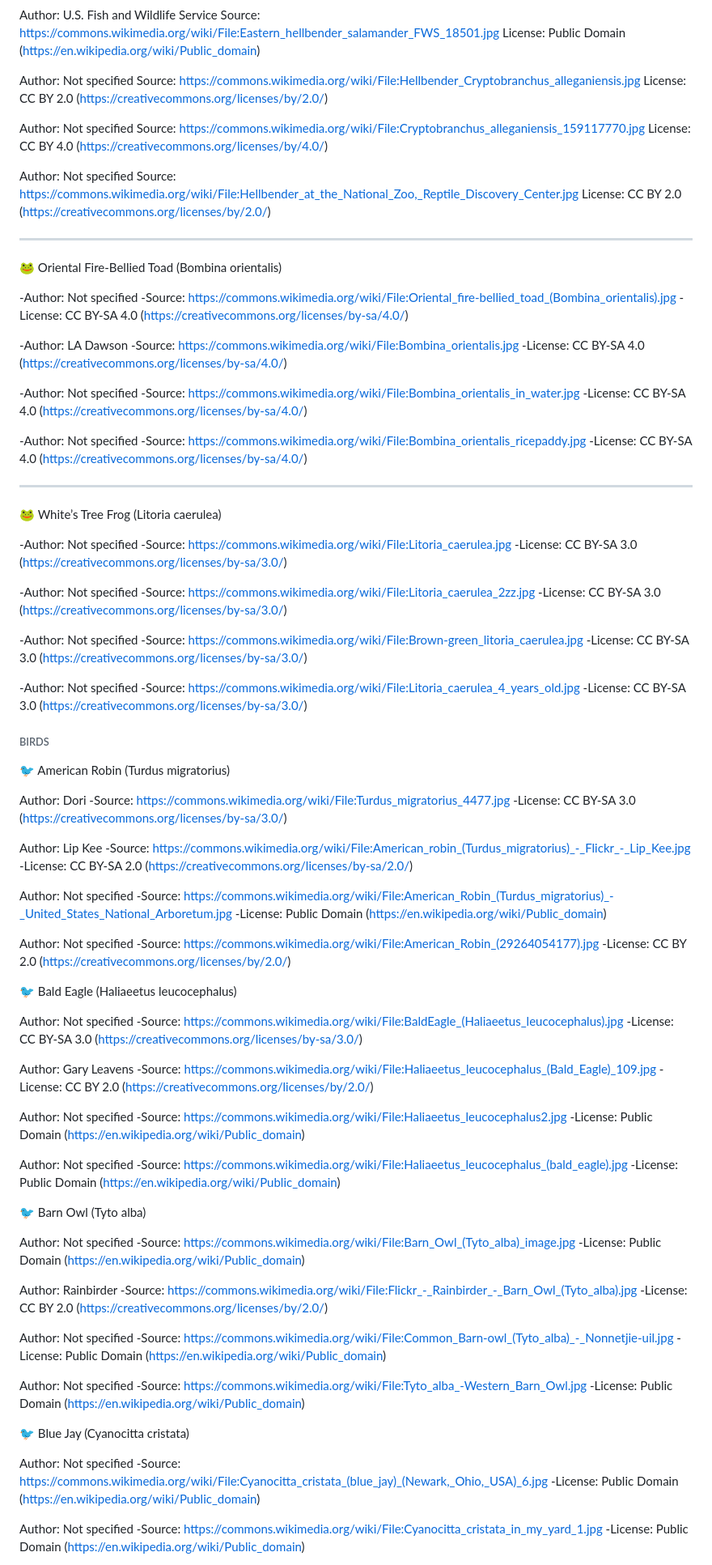
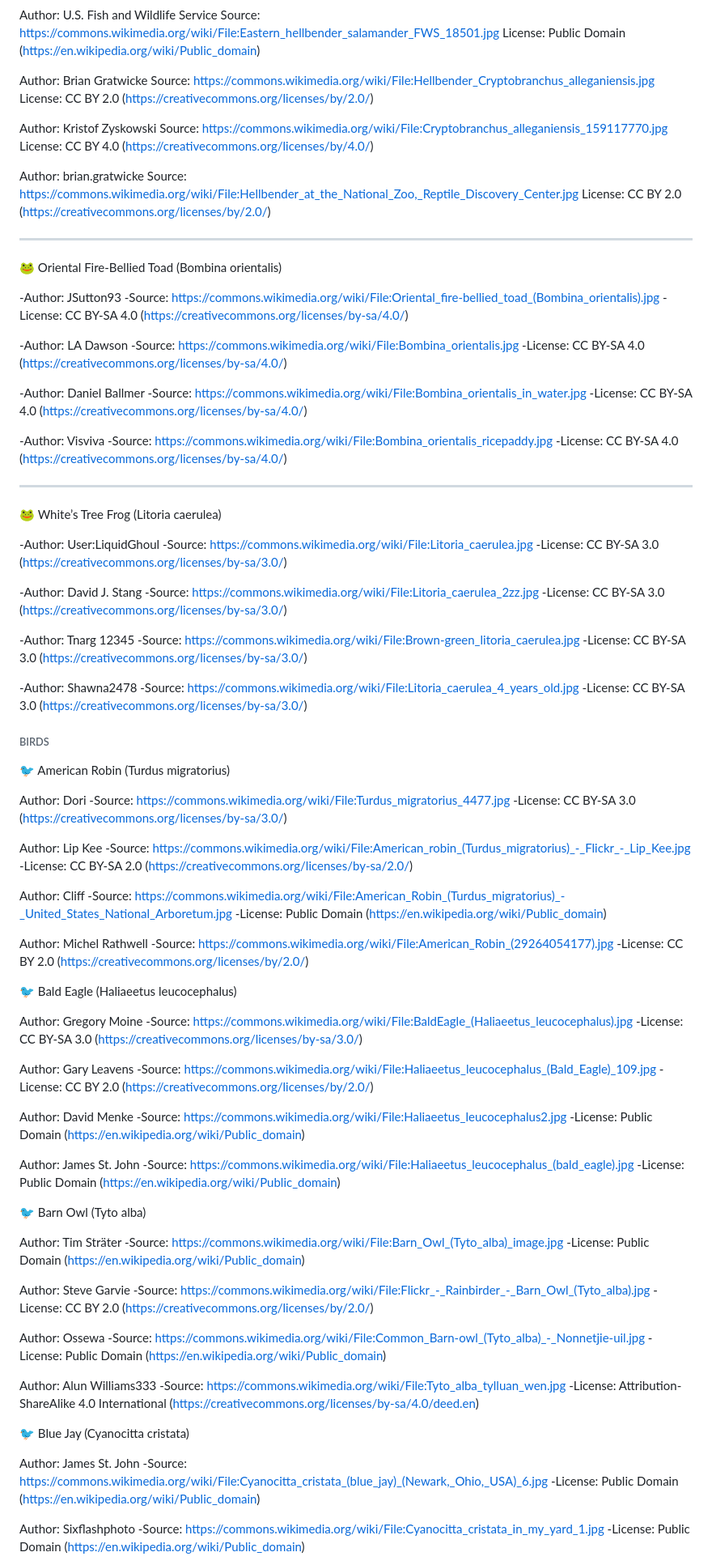
Before and after one commit to sandile05/natures-domain, a Markdown page: README.md, the part around the change printed below. Shown: that part at 81% size. GitHub-like rendering.

```diff
--- a/README.md
+++ b/README.md
@@ -172,17 +173,17 @@ Source: https://commons.wikimedia.org/wiki/File:Eastern_hellbender_salamander_FW
 License: Public Domain (https://en.wikipedia.org/wiki/Public_domain)
 
 
-Author: Not specified
+Author: Brian Gratwicke
 Source: https://commons.wikimedia.org/wiki/File:Hellbender_Cryptobranchus_alleganiensis.jpg
 License: CC BY 2.0 (https://creativecommons.org/licenses/by/2.0/)
 
 
-Author: Not specified
+Author: Kristof Zyskowski
 Source: https://commons.wikimedia.org/wiki/File:Cryptobranchus_alleganiensis_159117770.jpg
 License: CC BY 4.0 (https://creativecommons.org/licenses/by/4.0/)
 
 
-Author: Not specified
+Author: brian.gratwicke
 Source: https://commons.wikimedia.org/wiki/File:Hellbender_at_the_National_Zoo,_Reptile_Discovery_Center.jpg
 License: CC BY 2.0 (https://creativecommons.org/licenses/by/2.0/)
 
@@ -190,7 +191,7 @@ License: CC BY 2.0 (https://creativecommons.org/licenses/by/2.0/)
 
 🐸 Oriental Fire-Bellied Toad (Bombina orientalis)
 
--Author: Not specified
+-Author: 	JSutton93
 -Source: https://commons.wikimedia.org/wiki/File:Oriental_fire-bellied_toad_(Bombina_orientalis).jpg
 -License: CC BY-SA 4.0 (https://creativecommons.org/licenses/by-sa/4.0/)
 
@@ -200,12 +201,12 @@ License: CC BY 2.0 (https://creativecommons.org/licenses/by/2.0/)
 -License: CC BY-SA 4.0 (https://creativecommons.org/licenses/by-sa/4.0/)
 
 
--Author: Not specified
+-Author: Daniel Ballmer
 -Source: https://commons.wikimedia.org/wiki/File:Bombina_orientalis_in_water.jpg
 -License: CC BY-SA 4.0 (https://creativecommons.org/licenses/by-sa/4.0/)
 
 
--Author: Not specified
+-Author: Visviva
 -Source: https://commons.wikimedia.org/wiki/File:Bombina_orientalis_ricepaddy.jpg
 -License: CC BY-SA 4.0 (https://creativecommons.org/licenses/by-sa/4.0/)
 
@@ -213,21 +214,21 @@ License: CC BY 2.0 (https://creativecommons.org/licenses/by/2.0/)
 
 🐸 White’s Tree Frog (Litoria caerulea)
 
--Author: Not specified
+-Author: User:LiquidGhoul
 -Source: https://commons.wikimedia.org/wiki/File:Litoria_caerulea.jpg
 -License: CC BY-SA 3.0 (https://creativecommons.org/licenses/by-sa/3.0/)
 
 
--Author: Not specified
+-Author: David J. Stang
 -Source: https://commons.wikimedia.org/wiki/File:Litoria_caerulea_2zz.jpg
 -License: CC BY-SA 3.0 (https://creativecommons.org/licenses/by-sa/3.0/)
 
 
--Author: Not specified
+-Author: Tnarg 12345
 -Source: https://commons.wikimedia.org/wiki/File:Brown-green_litoria_caerulea.jpg
 -License: CC BY-SA 3.0 (https://creativecommons.org/licenses/by-sa/3.0/)
 
--Author: Not specified
+-Author: Shawna2478
 -Source: https://commons.wikimedia.org/wiki/File:Litoria_caerulea_4_years_old.jpg
 -License: CC BY-SA 3.0 (https://creativecommons.org/licenses/by-sa/3.0/)
 
@@ -243,17 +244,17 @@ Author: Lip Kee
 -Source: https://commons.wikimedia.org/wiki/File:American_robin_(Turdus_migratorius)_-_Flickr_-_Lip_Kee.jpg
 -License: CC BY-SA 2.0 (https://creativecommons.org/licenses/by-sa/2.0/)
 
-Author: Not specified
+Author: Cliff
 -Source: https://commons.wikimedia.org/wiki/File:American_Robin_(Turdus_migratorius)_-_United_States_National_Arboretum.jpg
 -License: Public Domain (https://en.wikipedia.org/wiki/Public_domain)
 
-Author: Not specified
+Author: 	Michel Rathwell
 -Source: https://commons.wikimedia.org/wiki/File:American_Robin_(29264054177).jpg
 -License: CC BY 2.0 (https://creativecommons.org/licenses/by/2.0/)
 
 🐦 Bald Eagle (Haliaeetus leucocephalus)
 
-Author: Not specified
+Author: Gregory Moine
 -Source: https://commons.wikimedia.org/wiki/File:BaldEagle_(Haliaeetus_leucocephalus).jpg
 -License: CC BY-SA 3.0 (https://creativecommons.org/licenses/by-sa/3.0/)
 
@@ -261,39 +262,39 @@ Author: Gary Leavens
 -Source: https://commons.wikimedia.org/wiki/File:Haliaeetus_leucocephalus_(Bald_Eagle)_109.jpg
 -License: CC BY 2.0 (https://creativecommons.org/licenses/by/2.0/)
 
-Author: Not specified
+Author: David Menke
 -Source: https://commons.wikimedia.org/wiki/File:Haliaeetus_leucocephalus2.jpg
 -License: Public Domain (https://en.wikipedia.org/wiki/Public_domain)
 
-Author: Not specified
+Author: James St. John
 -Source: https://commons.wikimedia.org/wiki/File:Haliaeetus_leucocephalus_(bald_eagle).jpg
 -License: Public Domain (https://en.wikipedia.org/wiki/Public_domain)
 
 🐦 Barn Owl (Tyto alba)
 
-Author: Not specified
+Author: Tim Sträter
 -Source: https://commons.wikimedia.org/wiki/File:Barn_Owl_(Tyto_alba)_image.jpg
 -License: Public Domain (https://en.wikipedia.org/wiki/Public_domain)
 
-Author: Rainbirder
+Author: Steve Garvie
 -Source: https://commons.wikimedia.org/wiki/File:Flickr_-_Rainbirder_-_Barn_Owl_(Tyto_alba).jpg
 -License: CC BY 2.0 (https://creativecommons.org/licenses/by/2.0/)
 
-Author: Not specified
+Author: Ossewa
 -Source: https://commons.wikimedia.org/wiki/File:Common_Barn-owl_(Tyto_alba)_-_Nonnetjie-uil.jpg
 -License: Public Domain (https://en.wikipedia.org/wiki/Public_domain)
 
-Author: Not specified
--Source: https://commons.wikimedia.org/wiki/File:Tyto_alba_-Western_Barn_Owl.jpg
--License: Public Domain (https://en.wikipedia.org/wiki/Public_domain)
+Author: Alun Williams333
+-Source: https://commons.wikimedia.org/wiki/File:Tyto_alba_tylluan_wen.jpg
+-License: Attribution-ShareAlike 4.0 International (https://creativecommons.org/licenses/by-sa/4.0/deed.en)
 
 🐦 Blue Jay (Cyanocitta cristata)
 
-Author: Not specified
+Author: James St. John
 -Source: https://commons.wikimedia.org/wiki/File:Cyanocitta_cristata_(blue_jay)_(Newark,_Ohio,_USA)_6.jpg
 -License: Public Domain (https://en.wikipedia.org/wiki/Public_domain)
 
-Author: Not specified
+Author: 	Sixflashphoto
 -Source: https://commons.wikimedia.org/wiki/File:Cyanocitta_cristata_in_my_yard_1.jpg
 -License: Public Domain (https://en.wikipedia.org/wiki/Public_domain)
 
```
Also changed, not shown: other parts of README.md (+116 -134 lines).
